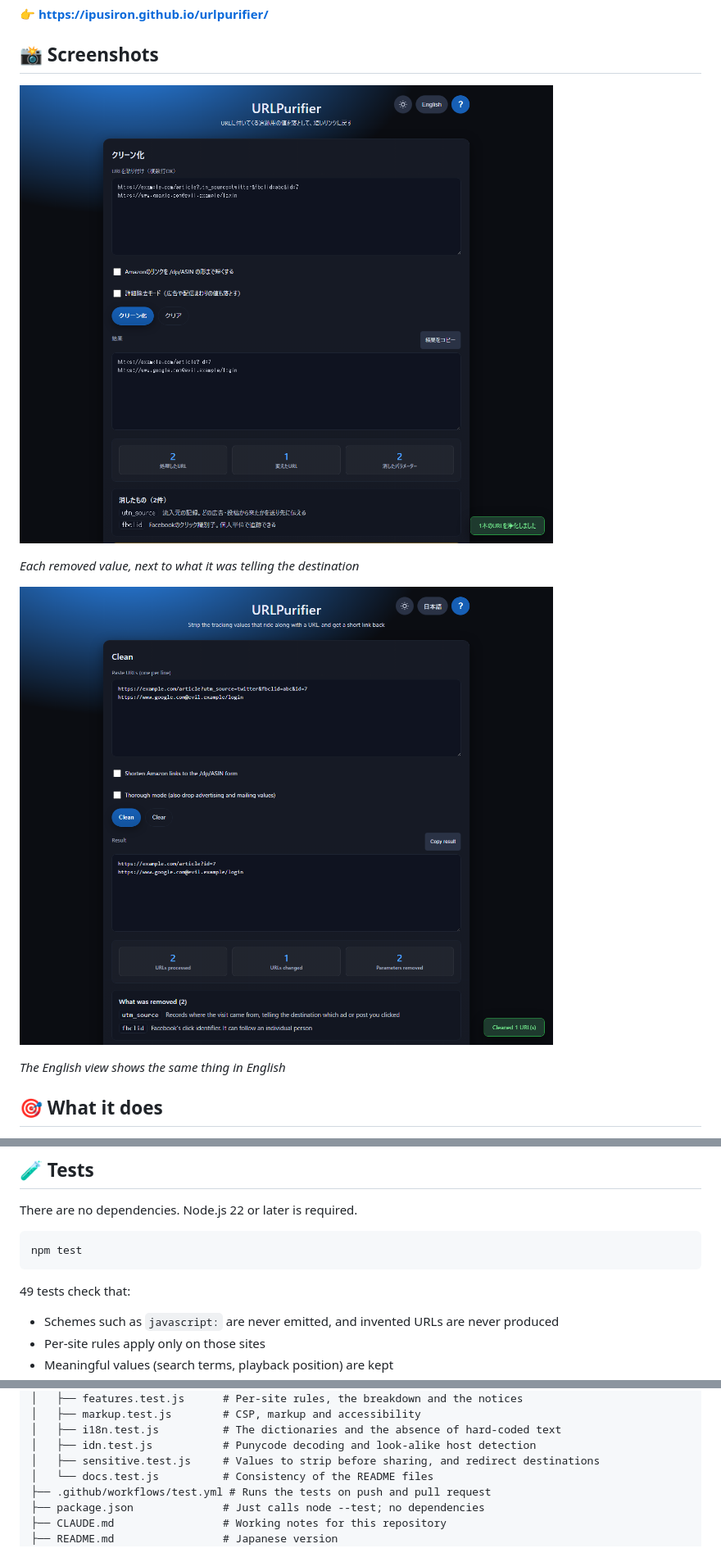
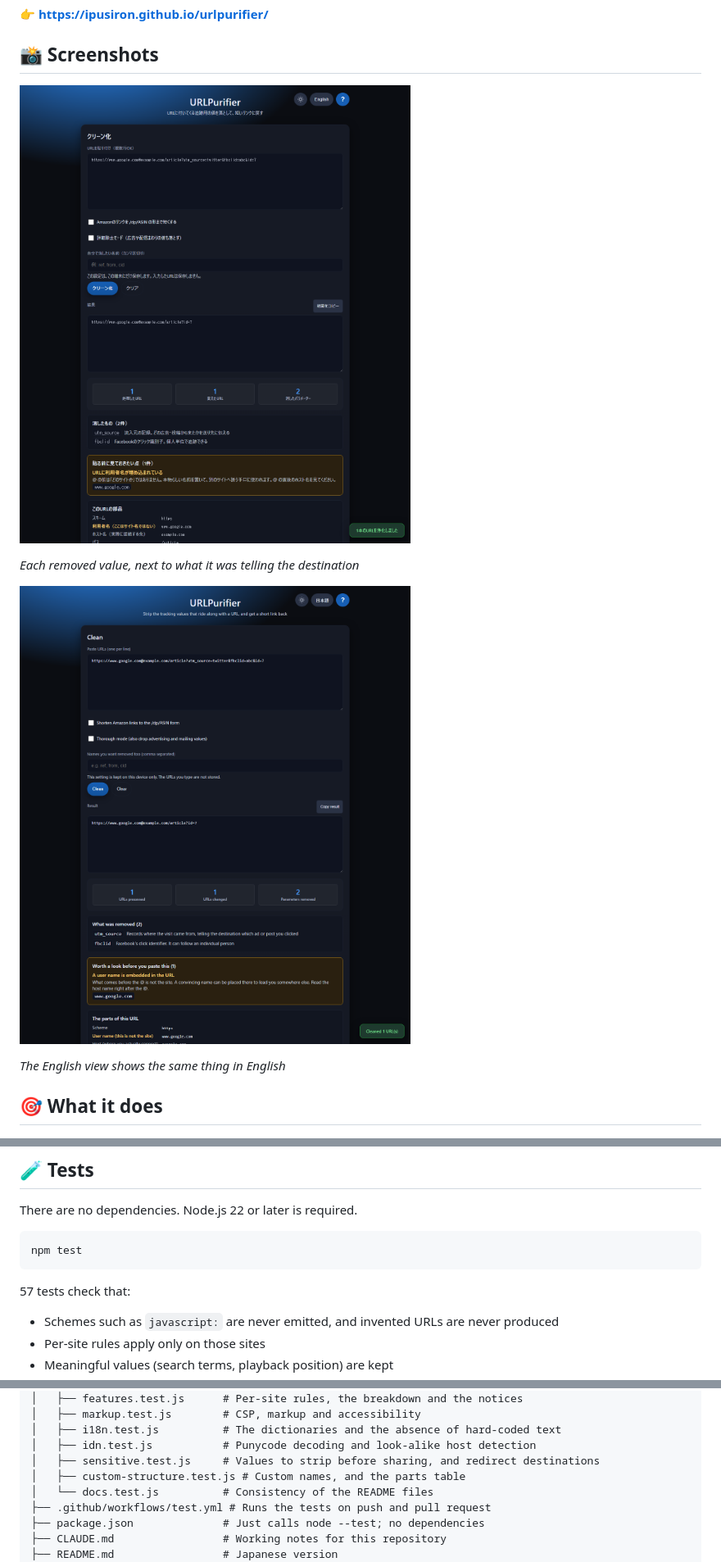
Before and after one commit to ipusiron/urlpurifier, a Markdown page: README.en.md, 3 parts joined by grey strips. Shown at 82% size. GitHub-like rendering; pictures changed too: assets/en/screenshot.png, assets/screenshot.png.

````diff
--- a/README.en.md
+++ b/README.en.md
@@ -115,7 +133,7 @@ There are no dependencies. Node.js 22 or later is required.
 npm test
 ```
 
-49 tests check that:
+57 tests check that:
 
 - Schemes such as `javascript:` are never emitted, and invented URLs are never produced
 - Per-site rules apply only on those sites
@@ -146,6 +164,7 @@ urlpurifier/
 │   ├── i18n.test.js          # The dictionaries and the absence of hard-coded text
 │   ├── idn.test.js           # Punycode decoding and look-alike host detection
 │   ├── sensitive.test.js     # Values to strip before sharing, and redirect destinations
+│   ├── custom-structure.test.js # Custom names, and the parts table
 │   └── docs.test.js          # Consistency of the README files
 ├── .github/workflows/test.yml # Runs the tests on push and pull request
 ├── package.json              # Just calls node --test; no dependencies
````
Also changed, not shown: other parts of README.en.md (+19 -1 lines), README.md (+21 -2 lines), 6 other files.
